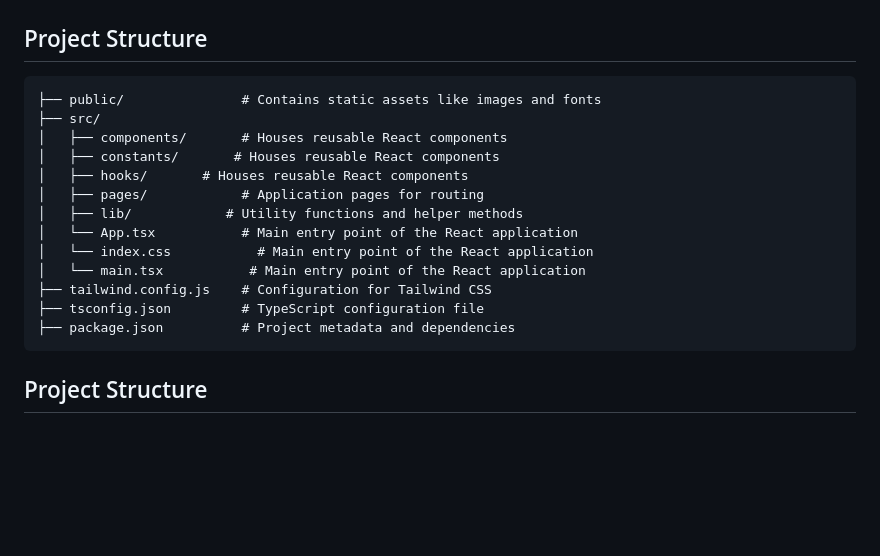
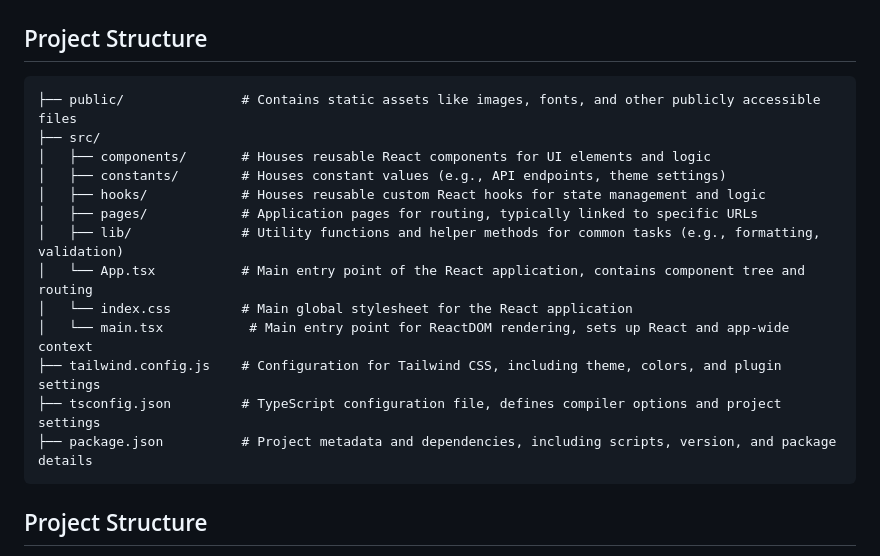
Before and after one commit to Supremache/front-end, a Markdown page: app/vestiura/README.md, the part around the change. Drawn GitHub-style; blank space fills up the shorter version.

````diff
--- a/app/vestiura/README.md
+++ b/app/vestiura/README.md
@@ -58,19 +58,19 @@ To get started with the Vestiura project, clone this repository and follow the s
 
 ## Project Structure
   ```Code
-  ├── public/               # Contains static assets like images and fonts
-  ├── src/
-  │   ├── components/       # Houses reusable React components
-  │   ├── constants/       # Houses reusable React components
-  │   ├── hooks/       # Houses reusable React components
-  │   ├── pages/            # Application pages for routing
-  │   ├── lib/            # Utility functions and helper methods
-  │   └── App.tsx           # Main entry point of the React application
-  │   └── index.css           # Main entry point of the React application
-  │   └── main.tsx           # Main entry point of the React application
-  ├── tailwind.config.js    # Configuration for Tailwind CSS
-  ├── tsconfig.json         # TypeScript configuration file
-  ├── package.json          # Project metadata and dependencies
+├── public/               # Contains static assets like images, fonts, and other publicly accessible files
+├── src/
+│   ├── components/       # Houses reusable React components for UI elements and logic
+│   ├── constants/        # Houses constant values (e.g., API endpoints, theme settings)
+│   ├── hooks/            # Houses reusable custom React hooks for state management and logic
+│   ├── pages/            # Application pages for routing, typically linked to specific URLs
+│   ├── lib/              # Utility functions and helper methods for common tasks (e.g., formatting, validation)
+│   └── App.tsx           # Main entry point of the React application, contains component tree and routing
+│   └── index.css         # Main global stylesheet for the React application
+│   └── main.tsx           # Main entry point for ReactDOM rendering, sets up React and app-wide context
+├── tailwind.config.js    # Configuration for Tailwind CSS, including theme, colors, and plugin settings
+├── tsconfig.json         # TypeScript configuration file, defines compiler options and project settings
+├── package.json          # Project metadata and dependencies, including scripts, version, and package details
   ```
 
 ## Project Structure
````
